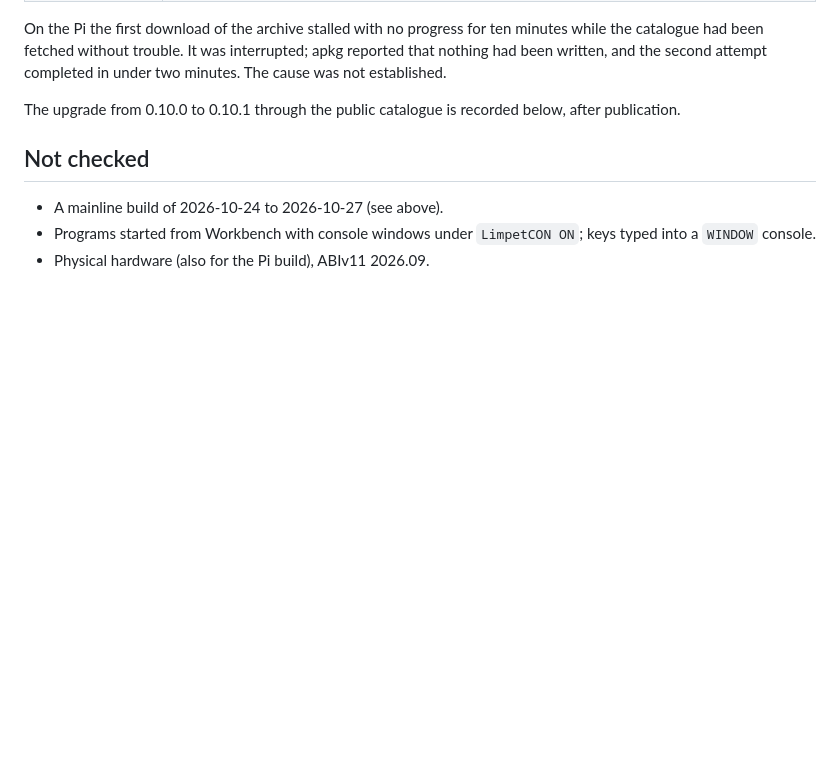
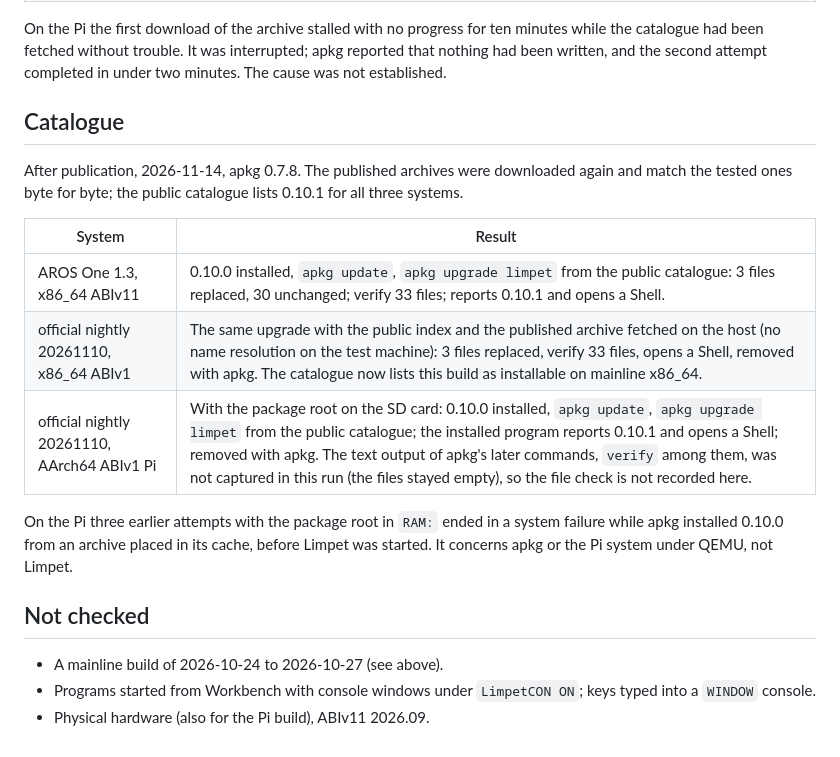
Before and after one commit to tomaszstaniak/limpet, a Markdown page: doc/verification-0.10.1.md, the part around the change. Rendered like a GitHub page; blank space fills up the shorter version.

```diff
--- a/doc/verification-0.10.1.md
+++ b/doc/verification-0.10.1.md
@@ -65,8 +65,23 @@ ten minutes while the catalogue had been fetched without trouble. It was
 interrupted; apkg reported that nothing had been written, and the second
 attempt completed in under two minutes. The cause was not established.
 
-The upgrade from 0.10.0 to 0.10.1 through the public catalogue is recorded
-below, after publication.
+
+## Catalogue
+
+After publication, 2026-11-14, apkg 0.7.8. The published archives were
+downloaded again and match the tested ones byte for byte; the public
+catalogue lists 0.10.1 for all three systems.
+
+| System | Result |
+| --- | --- |
+| AROS One 1.3, x86_64 ABIv11 | 0.10.0 installed, `apkg update`, `apkg upgrade limpet` from the public catalogue: 3 files replaced, 30 unchanged; verify 33 files; reports 0.10.1 and opens a Shell. |
+| official nightly 20261110, x86_64 ABIv1 | The same upgrade with the public index and the published archive fetched on the host (no name resolution on the test machine): 3 files replaced, verify 33 files, opens a Shell, removed with apkg. The catalogue now lists this build as installable on mainline x86_64. |
+| official nightly 20261110, AArch64 ABIv1 Pi | With the package root on the SD card: 0.10.0 installed, `apkg update`, `apkg upgrade limpet` from the public catalogue; the installed program reports 0.10.1 and opens a Shell; removed with apkg. The text output of apkg's later commands, `verify` among them, was not captured in this run (the files stayed empty), so the file check is not recorded here. |
+
+On the Pi three earlier attempts with the package root in `RAM:` ended in
+a system failure while apkg installed 0.10.0 from an archive placed in its
+cache, before Limpet was started. It concerns apkg or the Pi system under
+QEMU, not Limpet.
 
 ## Not checked
 
```
Also changed, not shown: README.md (+1 -1 lines).
